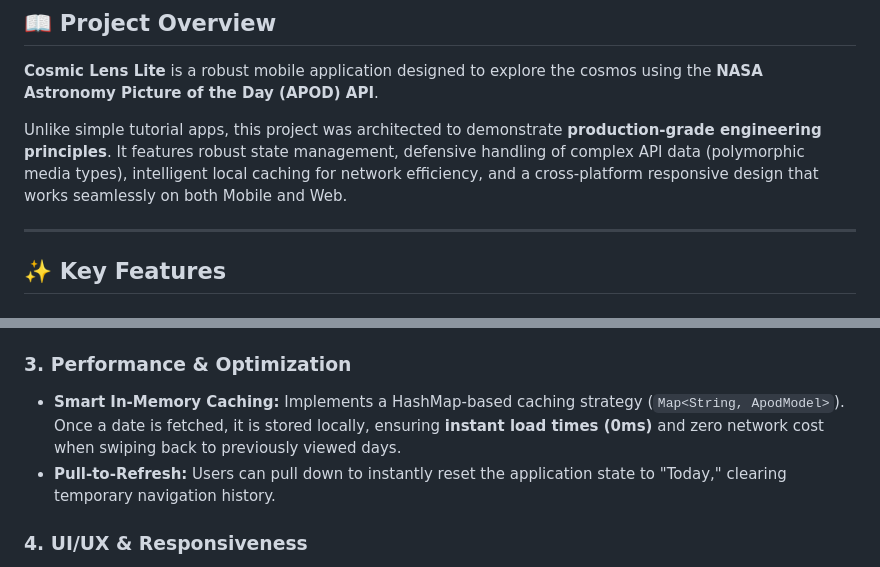
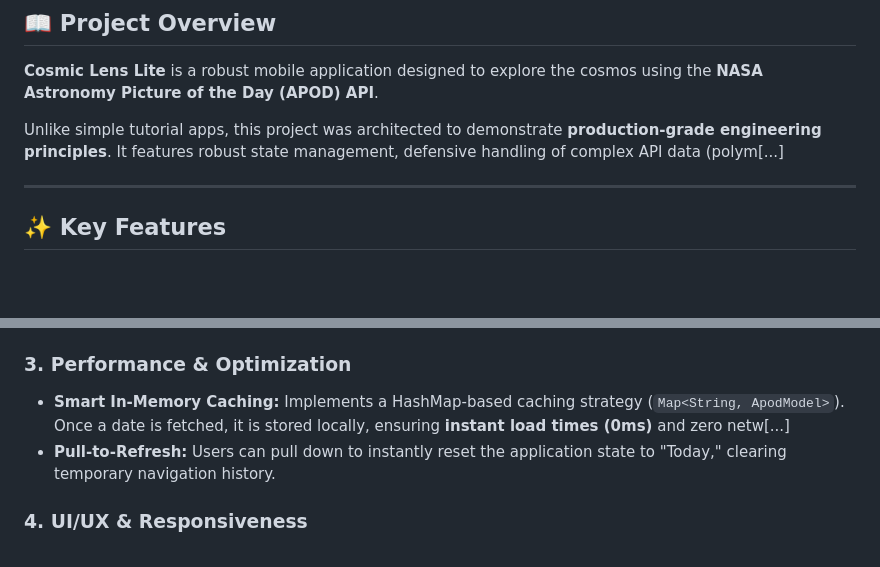
Before and after one commit to milanKapadiya1/Cosmic-lens, a Markdown page: README.md, 2 parts joined by grey strips. Drawn GitHub-style; blank space fills up the shorter version.

```diff
--- a/README.md
+++ b/README.md
@@ -7,7 +7,7 @@
 
 **Cosmic Lens Lite** is a robust mobile application designed to explore the cosmos using the **NASA Astronomy Picture of the Day (APOD) API**.
 
-Unlike simple tutorial apps, this project was architected to demonstrate **production-grade engineering principles**. It features robust state management, defensive handling of complex API data (polymorphic media types), intelligent local caching for network efficiency, and a cross-platform responsive design that works seamlessly on both Mobile and Web.
+Unlike simple tutorial apps, this project was architected to demonstrate **production-grade engineering principles**. It features robust state management, defensive handling of complex API data (polym[...]
 
 ---
 
@@ -24,7 +24,7 @@ Unlike simple tutorial apps, this project was architected to demonstrate **produ
     * **Videos:** Handled via a custom "Watch Video" interface that deep-links to YouTube/Vimeo using `url_launcher`, preventing crashes on video-only days.
 
 ### 3. **Performance & Optimization**
-* **Smart In-Memory Caching:** Implements a HashMap-based caching strategy (`Map<String, ApodModel>`). Once a date is fetched, it is stored locally, ensuring **instant load times (0ms)** and zero network cost when swiping back to previously viewed days.
+* **Smart In-Memory Caching:** Implements a HashMap-based caching strategy (`Map<String, ApodModel>`). Once a date is fetched, it is stored locally, ensuring **instant load times (0ms)** and zero netw[...]
 * **Pull-to-Refresh:** Users can pull down to instantly reset the application state to "Today," clearing temporary navigation history.
 
 ### 4. **UI/UX & Responsiveness**
```
Also changed, not shown: other parts of README.md (+39 -7 lines).
